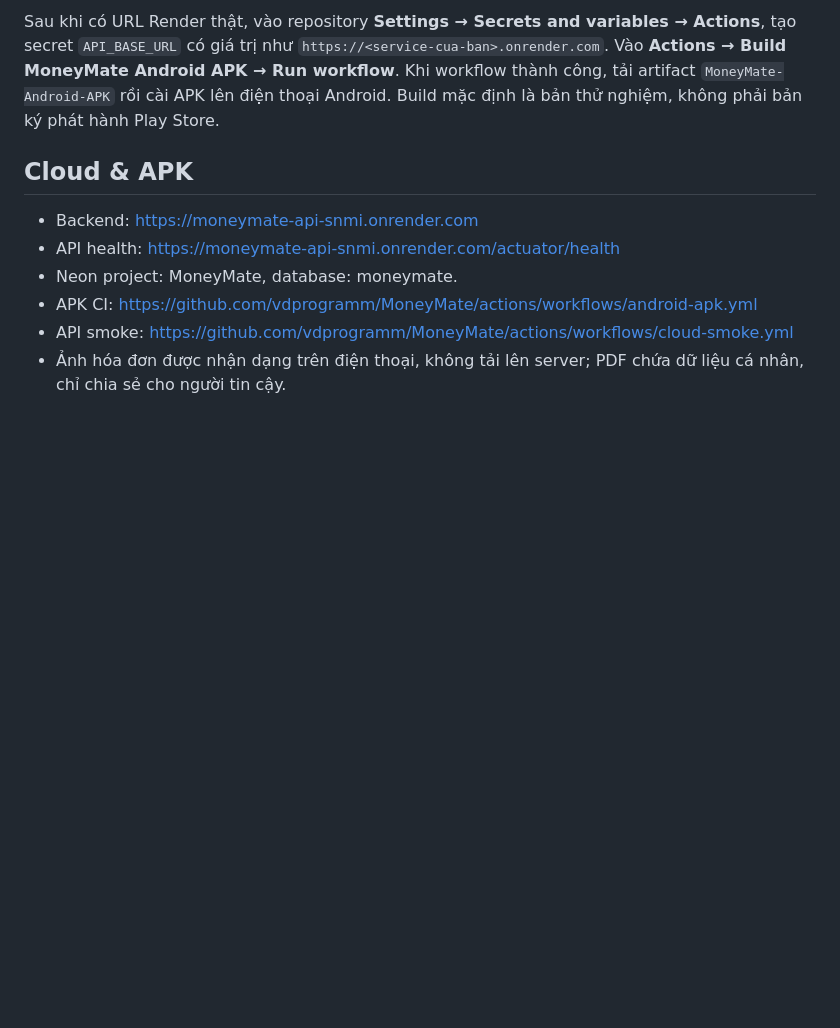
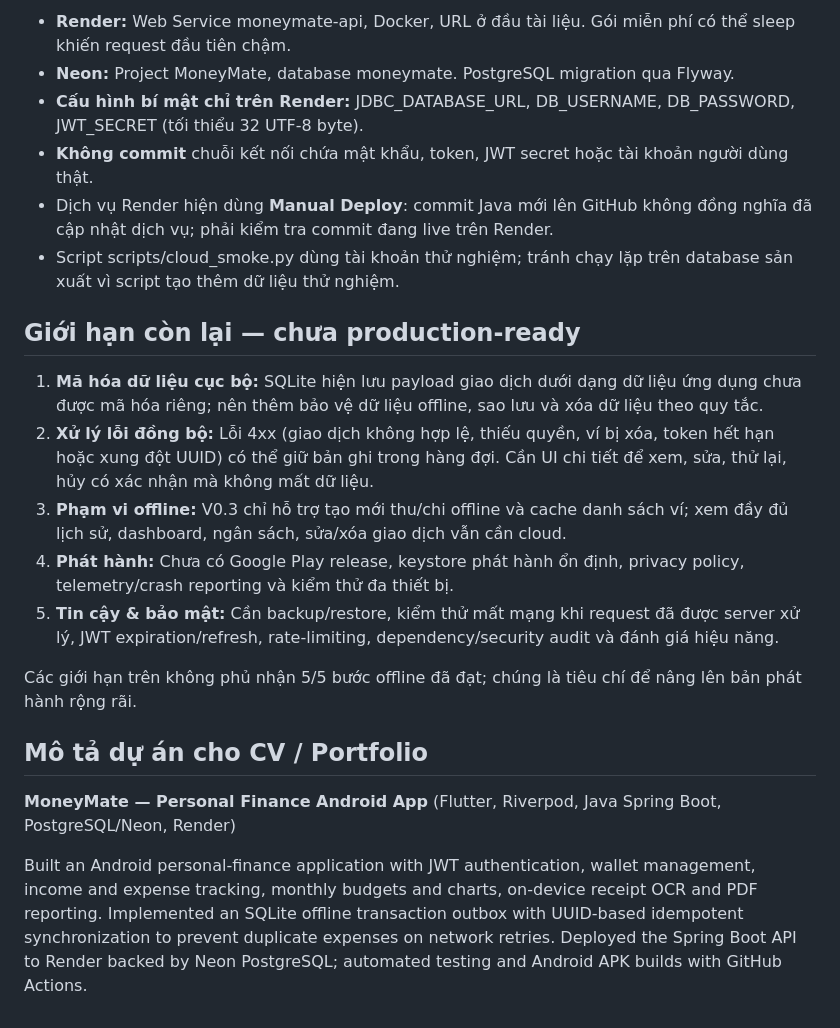
Before and after one commit to vdprogramm/MoneyMate, a Markdown page: README.md, the part around one of its changes. Rendered like a GitHub page; blank space fills up the shorter version.

```diff
--- a/README.md
+++ b/README.md
@@ -97,12 +101,23 @@ MVP này thiết kế sẵn để Docker build Spring Boot ngay trên Render; b
 
-Sau khi có URL Render thật, vào repository **Settings → Secrets and variables → Actions**, tạo secret `API_BASE_URL` có giá trị như `https://<service-cua-ban>.onrender.com`. Vào **Actions → Build MoneyMate Android APK → Run workflow**. Khi workflow thành công, tải artifact `MoneyMate-Android-APK` rồi cài APK lên điện thoại Android. Build mặc định là bản thử nghiệm, không phải bản ký phát hành Play Store.
+- **Render:** Web Service moneymate-api, Docker, URL ở đầu tài liệu. Gói miễn phí có thể sleep khiến request đầu tiên chậm.
+- **Neon:** Project MoneyMate, database moneymate. PostgreSQL migration qua Flyway.
+- **Cấu hình bí mật chỉ trên Render:** JDBC_DATABASE_URL, DB_USERNAME, DB_PASSWORD, JWT_SECRET (tối thiểu 32 UTF-8 byte).
+- **Không commit** chuỗi kết nối chứa mật khẩu, token, JWT secret hoặc tài khoản người dùng thật.
+- Dịch vụ Render hiện dùng **Manual Deploy**: commit Java mới lên GitHub không đồng nghĩa đã cập nhật dịch vụ; phải kiểm tra commit đang live trên Render.
+- Script scripts/cloud_smoke.py dùng tài khoản thử nghiệm; tránh chạy lặp trên database sản xuất vì script tạo thêm dữ liệu thử nghiệm.
 
+## Giới hạn còn lại — chưa production-ready
 
-## Cloud & APK
+1. **Mã hóa dữ liệu cục bộ:** SQLite hiện lưu payload giao dịch dưới dạng dữ liệu ứng dụng chưa được mã hóa riêng; nên thêm bảo vệ dữ liệu offline, sao lưu và xóa dữ liệu theo quy tắc.
+2. **Xử lý lỗi đồng bộ:** Lỗi 4xx (giao dịch không hợp lệ, thiếu quyền, ví bị xóa, token hết hạn hoặc xung đột UUID) có thể giữ bản ghi trong hàng đợi. Cần UI chi tiết để xem, sửa, thử lại, hủy có xác nhận mà không mất dữ liệu.
+3. **Phạm vi offline:** V0.3 chỉ hỗ trợ tạo mới thu/chi offline và cache danh sách ví; xem đầy đủ lịch sử, dashboard, ngân sách, sửa/xóa giao dịch vẫn cần cloud.
+4. **Phát hành:** Chưa có Google Play release, keystore phát hành ổn định, privacy policy, telemetry/crash reporting và kiểm thử đa thiết bị.
+5. **Tin cậy & bảo mật:** Cần backup/restore, kiểm thử mất mạng khi request đã được server xử lý, JWT expiration/refresh, rate-limiting, dependency/security audit và đánh giá hiệu năng.
 
-- Backend: https://moneymate-api-snmi.onrender.com
-- API health: https://moneymate-api-snmi.onrender.com/actuator/health
-- Neon project: MoneyMate, database: moneymate.
-- APK CI: https://github.com/vdprogramm/MoneyMate/actions/workflows/android-apk.yml
-- API smoke: https://github.com/vdprogramm/MoneyMate/actions/workflows/cloud-smoke.yml
-- Ảnh hóa đơn được nhận dạng trên điện thoại, không tải lên server; PDF chứa dữ liệu cá nhân, chỉ chia sẻ cho người tin cậy.
+Các giới hạn trên không phủ nhận 5/5 bước offline đã đạt; chúng là tiêu chí để nâng lên bản phát hành rộng rãi.
+
+## Mô tả dự án cho CV / Portfolio
+
+**MoneyMate — Personal Finance Android App** (Flutter, Riverpod, Java Spring Boot, PostgreSQL/Neon, Render)
+
+Built an Android personal-finance application with JWT authentication, wallet management, income and expense tracking, monthly budgets and charts, on-device receipt OCR and PDF reporting. Implemented an SQLite offline transaction outbox with UUID-based idempotent synchronization to prevent duplicate expenses on network retries. Deployed the Spring Boot API to Render backed by Neon PostgreSQL; automated testing and Android APK builds with GitHub Actions.
```
Also changed, not shown: other parts of README.md (+72 -68 lines).
